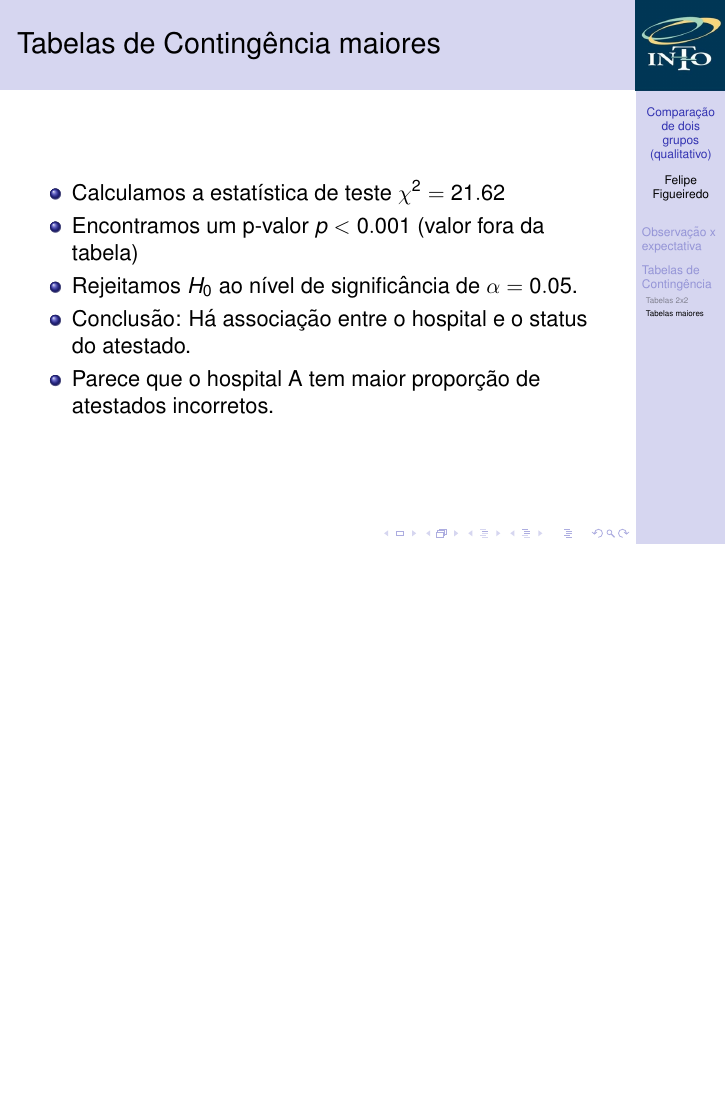
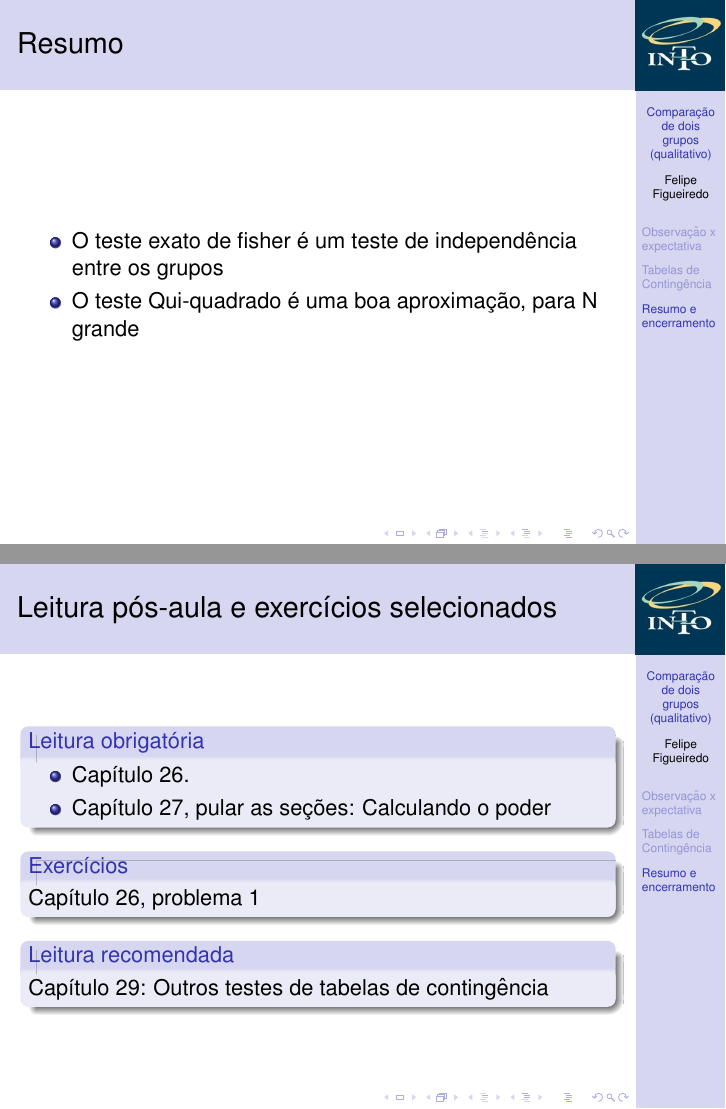
Before and after one commit to philsf/Bioestatistica, LaTeX slides (Aulas/BE-testes-2prop-cap26-27.tex): page 37 of 37 before the commit and pages 38 and 39 of 39 after it, the two joined at a grey line, the shorter picture padded with empty space. Compiled offline with pdfLaTeX.

Commit message:
pós-aula

```diff
--- a/Aulas/BE-testes-2prop-cap26-27.tex
+++ b/Aulas/BE-testes-2prop-cap26-27.tex
@@ -646,4 +646,28 @@ Observe que os totais esperados devem ser iguais aos observados!
 %   \end{itemize}
 % \end{frame}
 
+\section{Resumo e encerramento}
+
+\begin{frame}{Resumo}
+  \begin{itemize}
+  \item O teste exato de fisher é um teste de independência entre os grupos
+  \item O teste Qui-quadrado é uma boa aproximação, para N grande
+  \end{itemize}
+\end{frame}
+
+\begin{frame}{Leitura pós-aula e exercícios selecionados}
+  \begin{block}{Leitura obrigatória}
+    \begin{itemize}
+    \item Capítulo 26.
+    \item Capítulo 27, pular as seções: Calculando o poder
+    \end{itemize}
+  \end{block}
+  \begin{block}{Exercícios}
+    Capítulo 26, problema 1
+  \end{block}
+  \begin{block}{Leitura recomendada}
+    Capítulo 29: Outros testes de tabelas de contingência
+  \end{block}
+\end{frame}
+
 \end{document}
```
